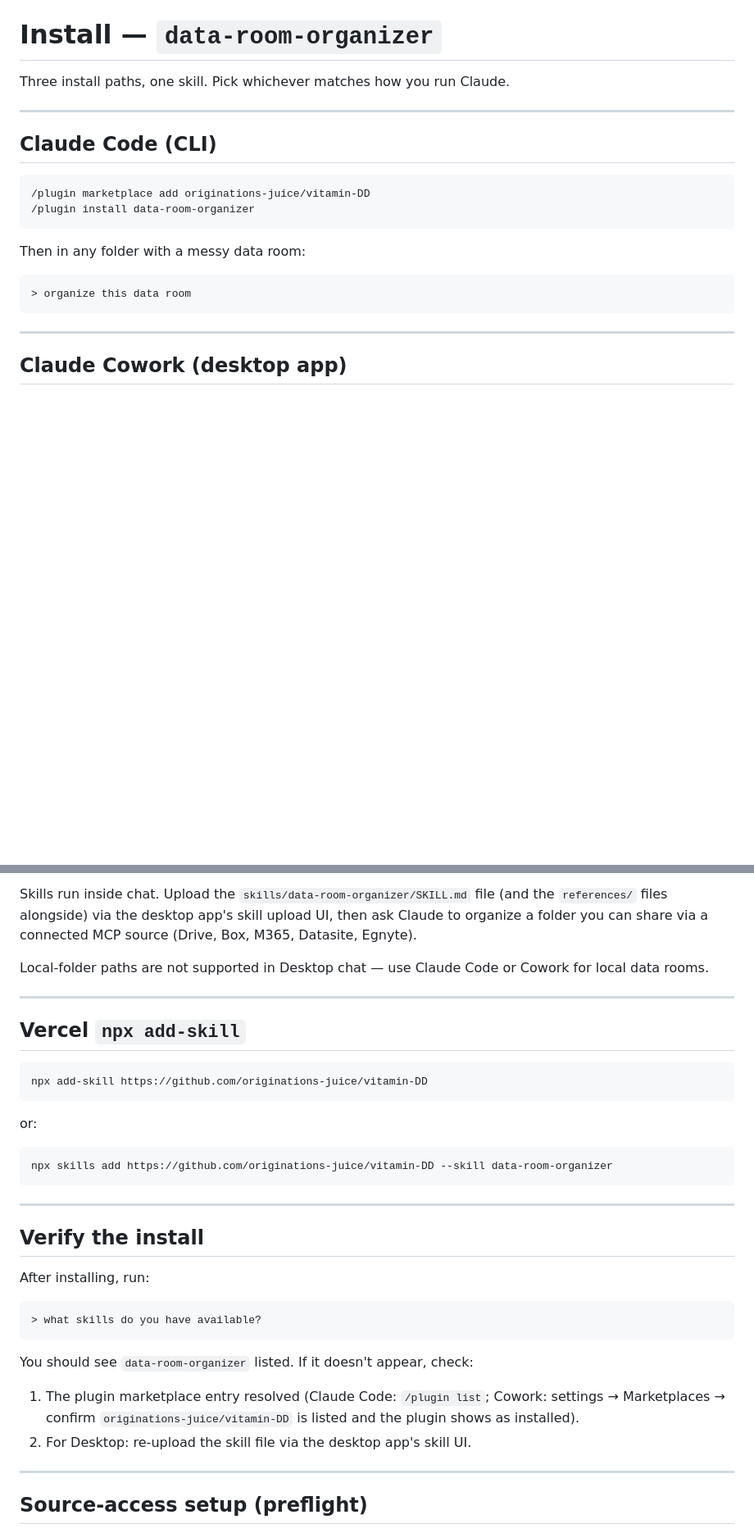
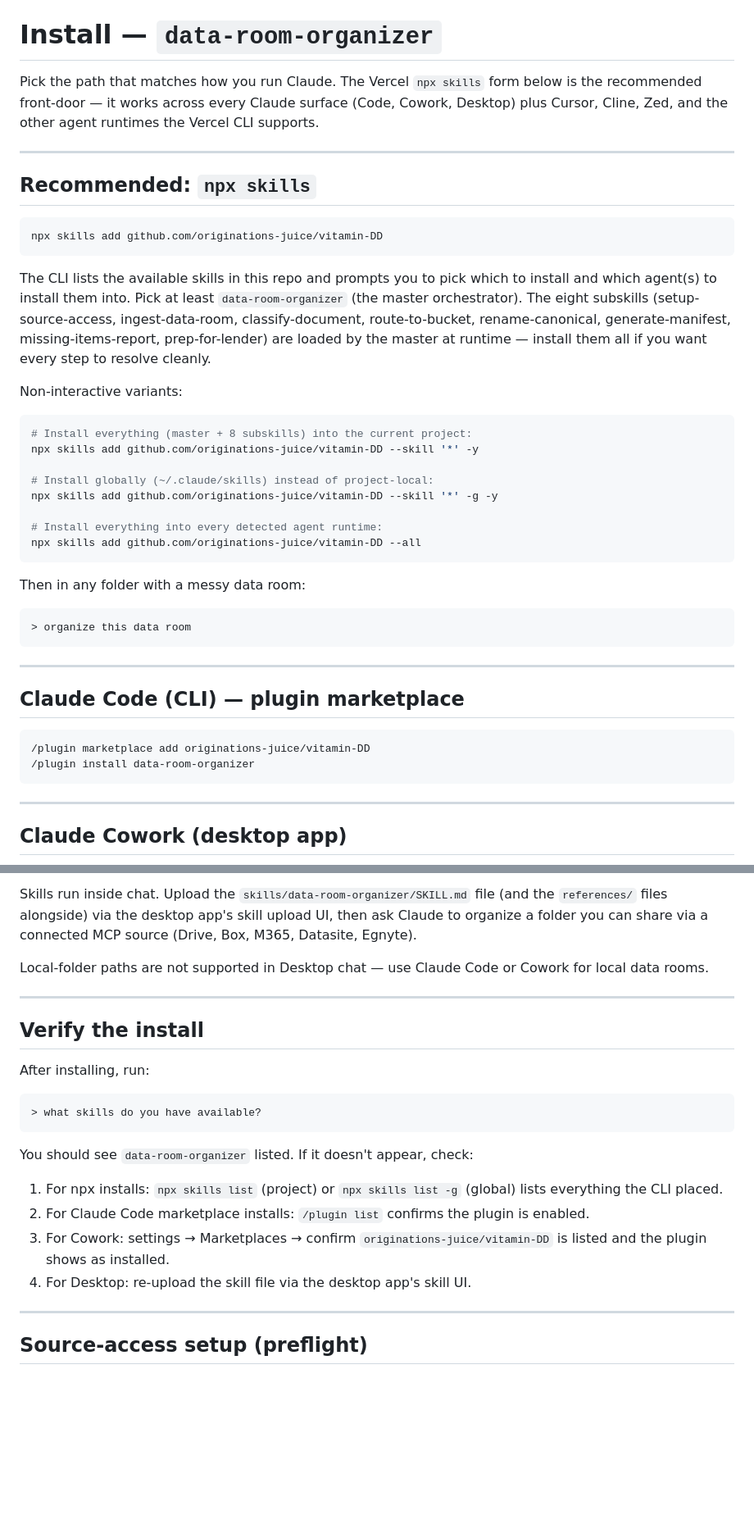
Before and after one commit to originations-juice/vitamin-DD, a Markdown page: INSTALL.md, 2 parts joined by grey strips. Shown at 82% size. GitHub-like rendering; blank space fills up the shorter version.

````diff
--- a/INSTALL.md
+++ b/INSTALL.md
@@ -1,20 +1,52 @@
 # Install — `data-room-organizer`
 
-Three install paths, one skill. Pick whichever matches how you run Claude.
+Pick the path that matches how you run Claude. The Vercel `npx skills`
+form below is the recommended front-door — it works across every Claude
+surface (Code, Cowork, Desktop) plus Cursor, Cline, Zed, and the other
+agent runtimes the Vercel CLI supports.
 
 ---
 
-## Claude Code (CLI)
+## Recommended: `npx skills`
 
 ```bash
-/plugin marketplace add originations-juice/vitamin-DD
-/plugin install data-room-organizer
+npx skills add github.com/originations-juice/vitamin-DD
+```
+
+The CLI lists the available skills in this repo and prompts you to pick
+which to install and which agent(s) to install them into. Pick at least
+`data-room-organizer` (the master orchestrator). The eight subskills
+(setup-source-access, ingest-data-room, classify-document,
+route-to-bucket, rename-canonical, generate-manifest,
+missing-items-report, prep-for-lender) are loaded by the master at
+runtime — install them all if you want every step to resolve cleanly.
+
+Non-interactive variants:
+
+```bash
+# Install everything (master + 8 subskills) into the current project:
+npx skills add github.com/originations-juice/vitamin-DD --skill '*' -y
+
+# Install globally (~/.claude/skills) instead of project-local:
+npx skills add github.com/originations-juice/vitamin-DD --skill '*' -g -y
+
+# Install everything into every detected agent runtime:
+npx skills add github.com/originations-juice/vitamin-DD --all
 ```
 
 Then in any folder with a messy data room:
 
 ```
 > organize this data room
+```
+
+---
+
+## Claude Code (CLI) — plugin marketplace
+
+```bash
+/plugin marketplace add originations-juice/vitamin-DD
+/plugin install data-room-organizer
 ```
 
 ---
@@ -52,20 +84,6 @@ or Cowork for local data rooms.
 
 ---
 
-## Vercel `npx add-skill`
-
-```bash
-npx add-skill https://github.com/originations-juice/vitamin-DD
-```
-
-or:
-
-```bash
-npx skills add https://github.com/originations-juice/vitamin-DD --skill data-room-organizer
-```
-
----
-
 ## Verify the install
 
 After installing, run:
@@ -76,10 +94,14 @@ After installing, run:
 
 You should see `data-room-organizer` listed. If it doesn't appear, check:
 
-1. The plugin marketplace entry resolved (Claude Code: `/plugin list`;
-   Cowork: settings → Marketplaces → confirm `originations-juice/vitamin-DD`
-   is listed and the plugin shows as installed).
-2. For Desktop: re-upload the skill file via the desktop app's skill UI.
+1. For npx installs: `npx skills list` (project) or
+   `npx skills list -g` (global) lists everything the CLI placed.
+2. For Claude Code marketplace installs: `/plugin list` confirms the
+   plugin is enabled.
+3. For Cowork: settings → Marketplaces → confirm
+   `originations-juice/vitamin-DD` is listed and the plugin shows as
+   installed.
+4. For Desktop: re-upload the skill file via the desktop app's skill UI.
 
 ---
 
````
Also changed, not shown: README.md (+10 -18 lines), SKILL.md (deleted, +0 -38 lines).
